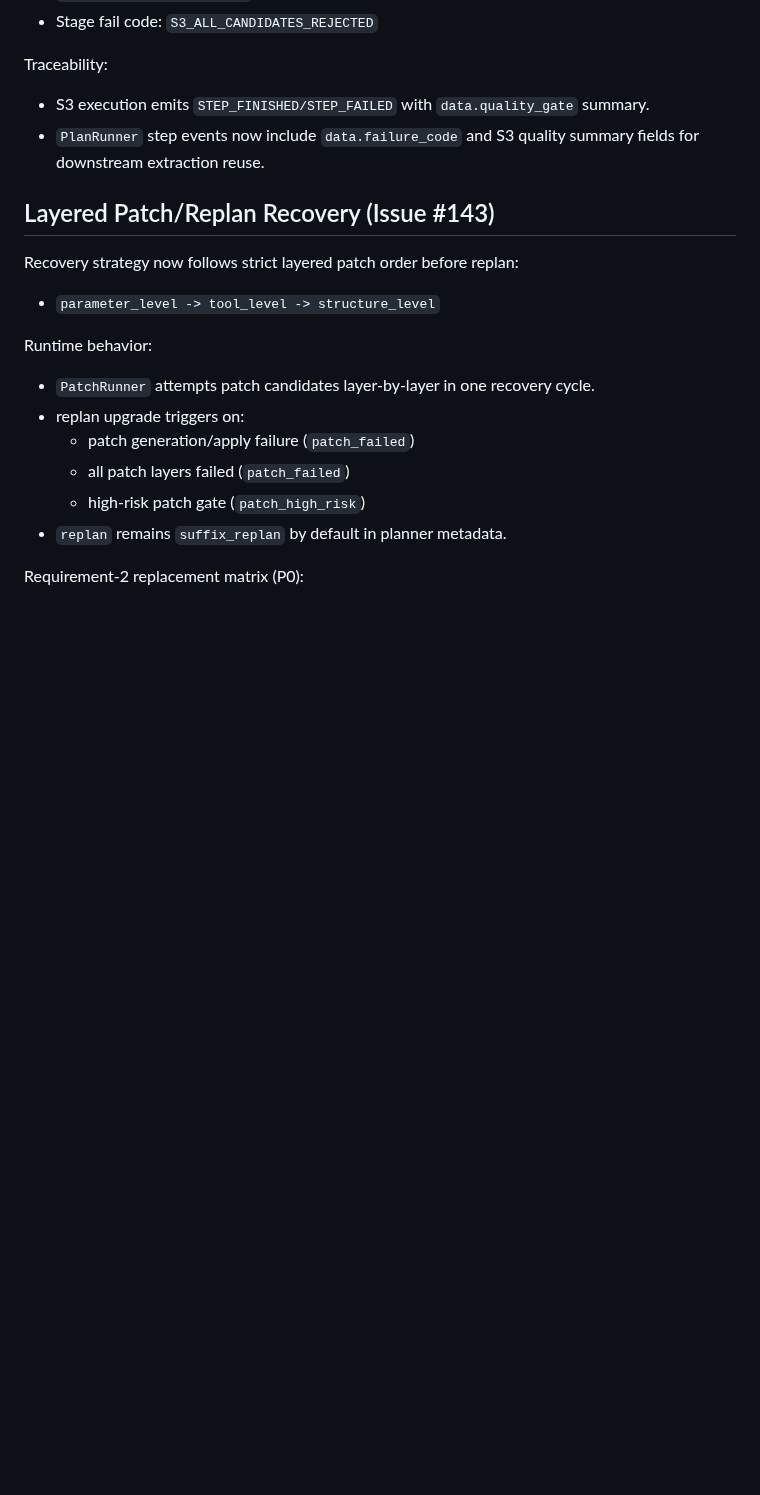
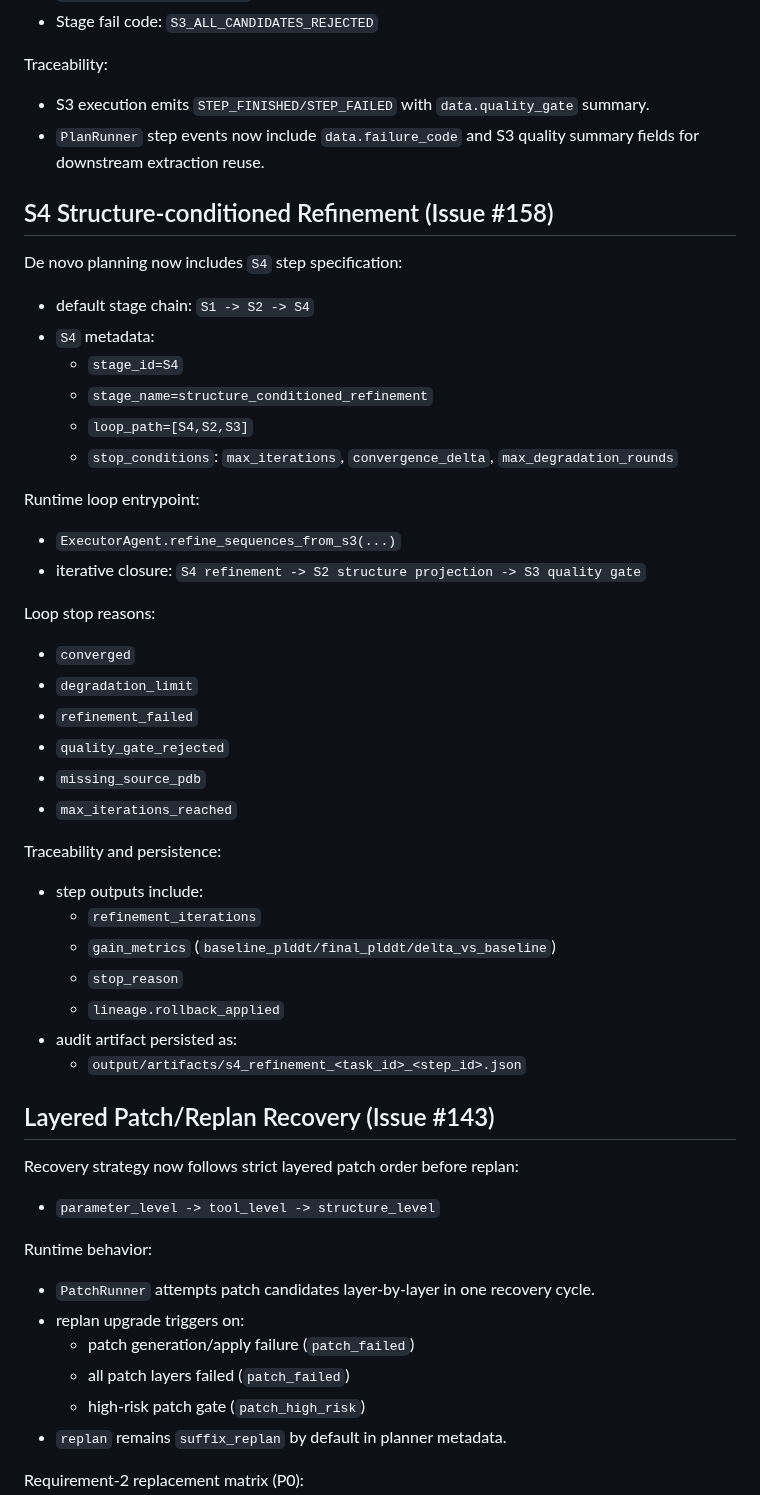
Before and after one commit to Yuri-Kon/thesis-project, a Markdown page: README.md, the part around the change. Drawn GitHub-style; blank space fills up the shorter version.

Commit message:
docs(readme): document S4 refinement controls and traceability

```diff
--- a/README.md
+++ b/README.md
@@ -107,6 +107,41 @@ Traceability:
 - S3 execution emits `STEP_FINISHED/STEP_FAILED` with `data.quality_gate` summary.
 - `PlanRunner` step events now include `data.failure_code` and S3 quality summary fields for downstream extraction reuse.
 
+## S4 Structure-conditioned Refinement (Issue #158)
+
+De novo planning now includes `S4` step specification:
+
+- default stage chain: `S1 -> S2 -> S4`
+- `S4` metadata:
+  - `stage_id=S4`
+  - `stage_name=structure_conditioned_refinement`
+  - `loop_path=[S4,S2,S3]`
+  - `stop_conditions`: `max_iterations`, `convergence_delta`, `max_degradation_rounds`
+
+Runtime loop entrypoint:
+
+- `ExecutorAgent.refine_sequences_from_s3(...)`
+- iterative closure: `S4 refinement -> S2 structure projection -> S3 quality gate`
+
+Loop stop reasons:
+
+- `converged`
+- `degradation_limit`
+- `refinement_failed`
+- `quality_gate_rejected`
+- `missing_source_pdb`
+- `max_iterations_reached`
+
+Traceability and persistence:
+
+- step outputs include:
+  - `refinement_iterations`
+  - `gain_metrics` (`baseline_plddt/final_plddt/delta_vs_baseline`)
+  - `stop_reason`
+  - `lineage.rollback_applied`
+- audit artifact persisted as:
+  - `output/artifacts/s4_refinement_<task_id>_<step_id>.json`
+
 ## Layered Patch/Replan Recovery (Issue #143)
 
 Recovery strategy now follows strict layered patch order before replan:
```
